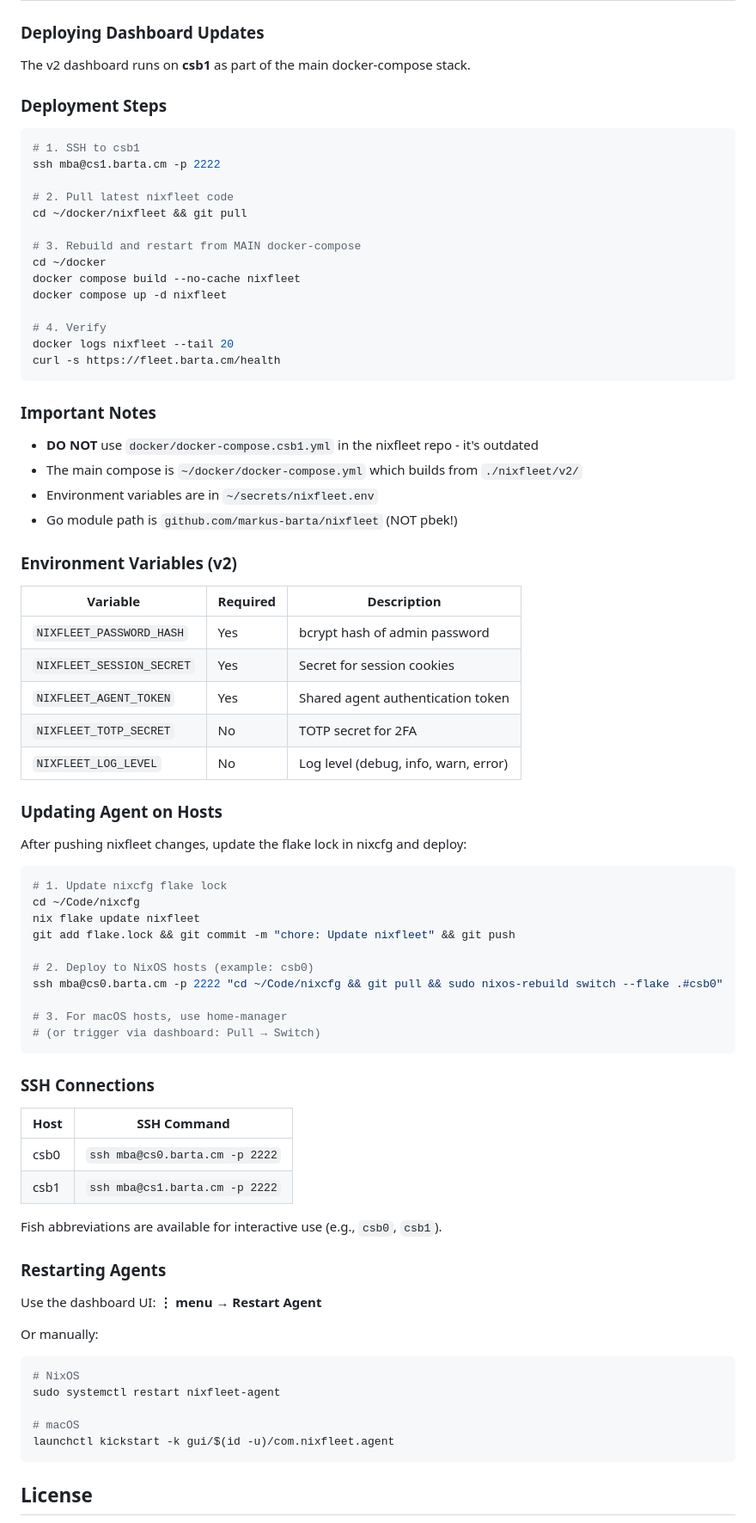
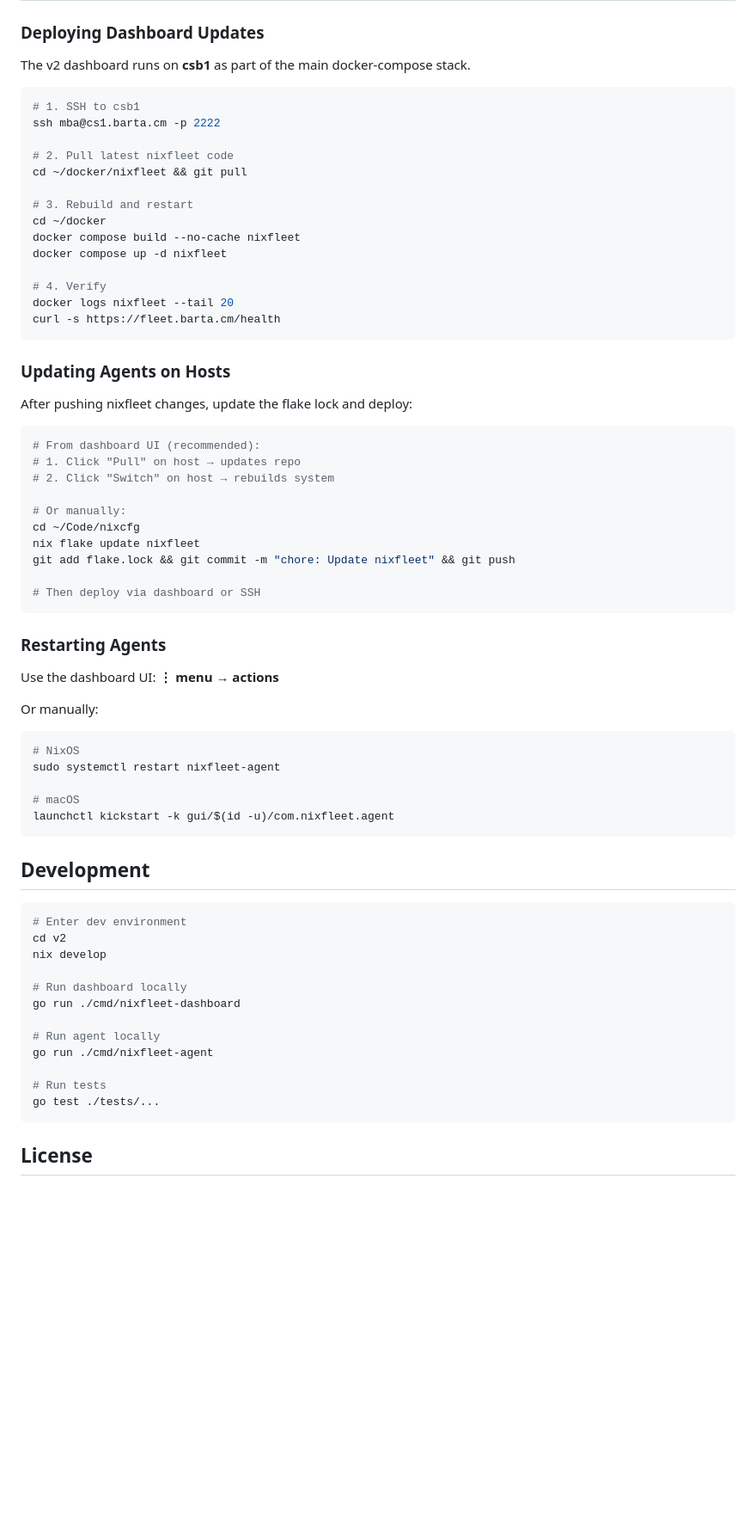
Before and after one commit to markus-barta/nixfleet, a Markdown page: README.md, the part around the change printed below. Shown: that part at 86% size. Rendered like a GitHub page; blank space fills up the shorter version.

````diff
--- a/README.md
+++ b/README.md
@@ -273,8 +291,6 @@ uvicorn main:app --reload
 ### Deploying Dashboard Updates
 
 The v2 dashboard runs on **csb1** as part of the main docker-compose stack.
-
-### Deployment Steps
 
 ```bash
 # 1. SSH to csb1
@@ -283,7 +299,7 @@ ssh mba@cs1.barta.cm -p 2222
 # 2. Pull latest nixfleet code
 cd ~/docker/nixfleet && git pull
 
-# 3. Rebuild and restart from MAIN docker-compose
+# 3. Rebuild and restart
 cd ~/docker
 docker compose build --no-cache nixfleet
 docker compose up -d nixfleet
@@ -293,52 +309,26 @@ docker logs nixfleet --tail 20
 curl -s https://fleet.barta.cm/health
 ```
 
-### Important Notes
+### Updating Agents on Hosts
 
-- **DO NOT** use `docker/docker-compose.csb1.yml` in the nixfleet repo - it's outdated
-- The main compose is `~/docker/docker-compose.yml` which builds from `./nixfleet/v2/`
-- Environment variables are in `~/secrets/nixfleet.env`
-- Go module path is `github.com/markus-barta/nixfleet` (NOT pbek!)
-
-### Environment Variables (v2)
-
-| Variable                  | Required | Description                          |
-| ------------------------- | -------- | ------------------------------------ |
-| `NIXFLEET_PASSWORD_HASH`  | Yes      | bcrypt hash of admin password        |
-| `NIXFLEET_SESSION_SECRET` | Yes      | Secret for session cookies           |
-| `NIXFLEET_AGENT_TOKEN`    | Yes      | Shared agent authentication token    |
-| `NIXFLEET_TOTP_SECRET`    | No       | TOTP secret for 2FA                  |
-| `NIXFLEET_LOG_LEVEL`      | No       | Log level (debug, info, warn, error) |
-
-### Updating Agent on Hosts
-
-After pushing nixfleet changes, update the flake lock in nixcfg and deploy:
+After pushing nixfleet changes, update the flake lock and deploy:
 
 ```bash
-# 1. Update nixcfg flake lock
+# From dashboard UI (recommended):
+# 1. Click "Pull" on host → updates repo
+# 2. Click "Switch" on host → rebuilds system
+
+# Or manually:
 cd ~/Code/nixcfg
 nix flake update nixfleet
 git add flake.lock && git commit -m "chore: Update nixfleet" && git push
 
-# 2. Deploy to NixOS hosts (example: csb0)
-ssh mba@cs0.barta.cm -p 2222 "cd ~/Code/nixcfg && git pull && sudo nixos-rebuild switch --flake .#csb0"
-
-# 3. For macOS hosts, use home-manager
-# (or trigger via dashboard: Pull → Switch)
+# Then deploy via dashboard or SSH
 ```
-
-### SSH Connections
-
-| Host | SSH Command                    |
-| ---- | ------------------------------ |
-| csb0 | `ssh mba@cs0.barta.cm -p 2222` |
-| csb1 | `ssh mba@cs1.barta.cm -p 2222` |
-
-Fish abbreviations are available for interactive use (e.g., `csb0`, `csb1`).
 
 ### Restarting Agents
 
-Use the dashboard UI: **⋮ menu → Restart Agent**
+Use the dashboard UI: **⋮ menu → actions**
 
 Or manually:
 
@@ -350,6 +340,23 @@ sudo systemctl restart nixfleet-agent
 launchctl kickstart -k gui/$(id -u)/com.nixfleet.agent
 ```
 
+## Development
+
+```bash
+# Enter dev environment
+cd v2
+nix develop
+
+# Run dashboard locally
+go run ./cmd/nixfleet-dashboard
+
+# Run agent locally
+go run ./cmd/nixfleet-agent
+
+# Run tests
+go test ./tests/...
+```
+
 ## License
 
 GNU AGPL v3.0 — See [LICENSE](LICENSE) for details.
````
Also changed, not shown: other parts of README.md (+109 -91 lines).
